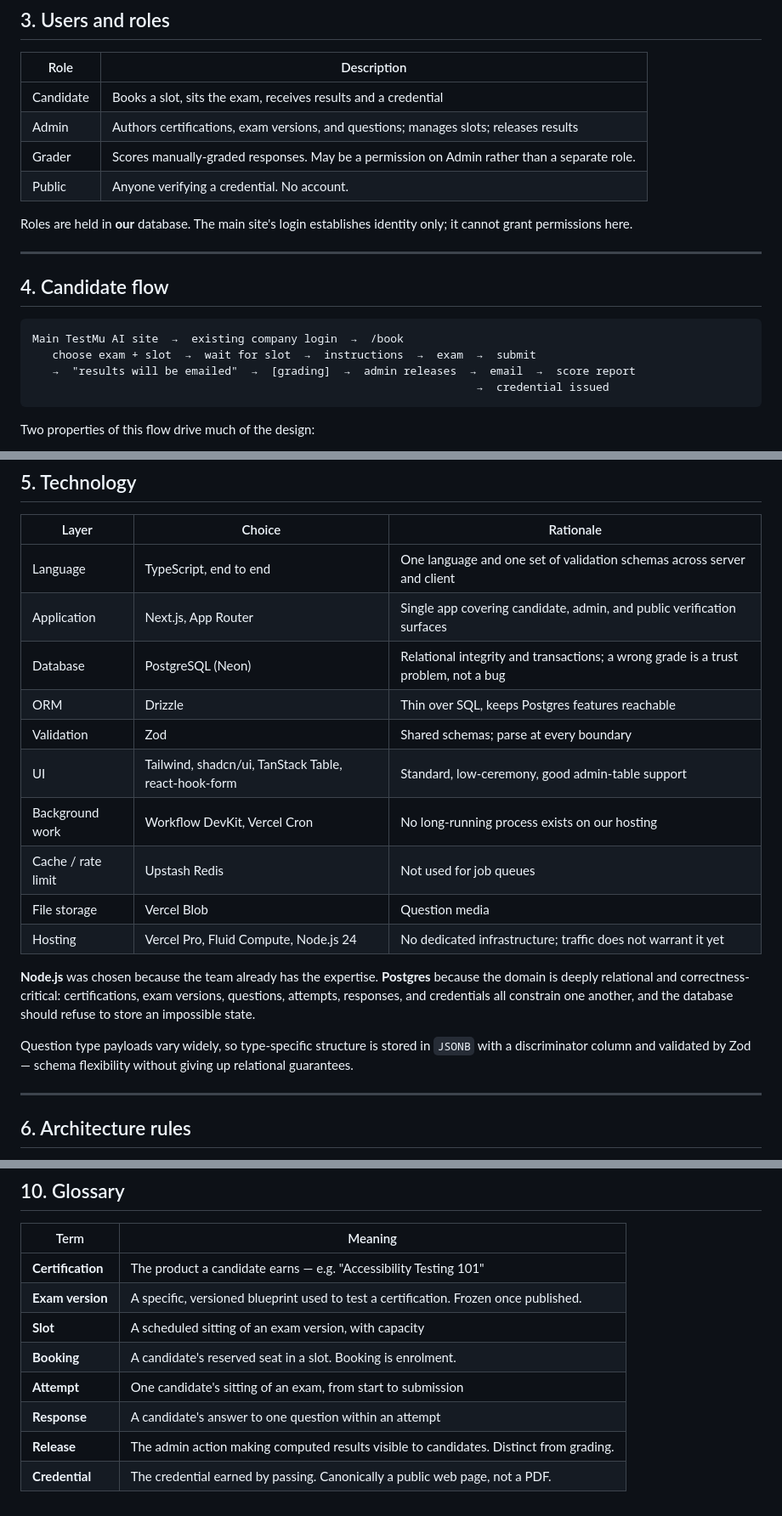
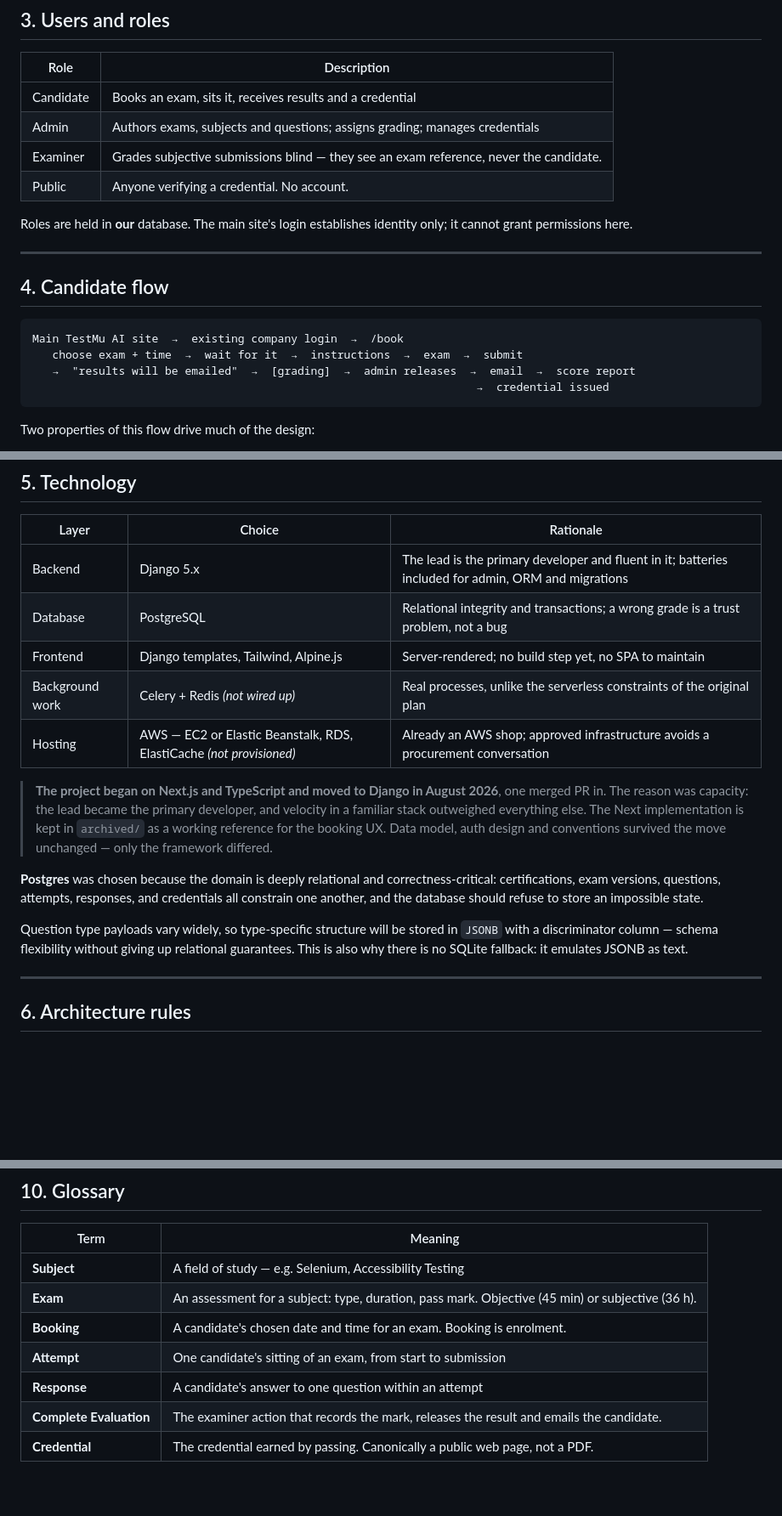
Before and after one commit to LambdaTest/testmuai_certifications, a Markdown page: docs/master-spec.md, 3 parts joined by grey strips. Shown at 85% size. Rendered like a GitHub page; blank space fills up the shorter version.

````diff
--- a/docs/master-spec.md
+++ b/docs/master-spec.md
@@ -63,9 +63,9 @@ Everything from slot booking onwards:
 
 | Role | Description |
 |---|---|
-| Candidate | Books a slot, sits the exam, receives results and a credential |
-| Admin | Authors certifications, exam versions, and questions; manages slots; releases results |
-| Grader | Scores manually-graded responses. May be a permission on Admin rather than a separate role. |
+| Candidate | Books an exam, sits it, receives results and a credential |
+| Admin | Authors exams, subjects and questions; assigns grading; manages credentials |
+| Examiner | Grades subjective submissions blind — they see an exam reference, never the candidate. |
 | Public | Anyone verifying a credential. No account. |
 
 Roles are held in **our** database. The main site's login establishes identity only; it cannot
@@ -77,7 +77,7 @@ grant permissions here.
 
 ```
 Main TestMu AI site  →  existing company login  →  /book
-   choose exam + slot  →  wait for slot  →  instructions  →  exam  →  submit
+   choose exam + time  →  wait for it  →  instructions  →  exam  →  submit
    →  "results will be emailed"  →  [grading]  →  admin releases  →  email  →  score report
                                                                    →  credential issued
 ```
@@ -95,25 +95,25 @@ Two properties of this flow drive much of the design:
 
 | Layer | Choice | Rationale |
 |---|---|---|
-| Language | TypeScript, end to end | One language and one set of validation schemas across server and client |
-| Application | Next.js, App Router | Single app covering candidate, admin, and public verification surfaces |
-| Database | PostgreSQL (Neon) | Relational integrity and transactions; a wrong grade is a trust problem, not a bug |
-| ORM | Drizzle | Thin over SQL, keeps Postgres features reachable |
-| Validation | Zod | Shared schemas; parse at every boundary |
-| UI | Tailwind, shadcn/ui, TanStack Table, react-hook-form | Standard, low-ceremony, good admin-table support |
-| Background work | Workflow DevKit, Vercel Cron | No long-running process exists on our hosting |
-| Cache / rate limit | Upstash Redis | Not used for job queues |
-| File storage | Vercel Blob | Question media |
-| Hosting | Vercel Pro, Fluid Compute, Node.js 24 | No dedicated infrastructure; traffic does not warrant it yet |
+| Backend | Django 5.x | The lead is the primary developer and fluent in it; batteries included for admin, ORM and migrations |
+| Database | PostgreSQL | Relational integrity and transactions; a wrong grade is a trust problem, not a bug |
+| Frontend | Django templates, Tailwind, Alpine.js | Server-rendered; no build step yet, no SPA to maintain |
+| Background work | Celery + Redis *(not wired up)* | Real processes, unlike the serverless constraints of the original plan |
+| Hosting | AWS — EC2 or Elastic Beanstalk, RDS, ElastiCache *(not provisioned)* | Already an AWS shop; approved infrastructure avoids a procurement conversation |
 
-**Node.js** was chosen because the team already has the expertise. **Postgres** because the domain
-is deeply relational and correctness-critical: certifications, exam versions, questions, attempts,
+> **The project began on Next.js and TypeScript and moved to Django in August 2026**, one merged
+> PR in. The reason was capacity: the lead became the primary developer, and velocity in a
+> familiar stack outweighed everything else. The Next implementation is kept in `archived/` as a
+> working reference for the booking UX. Data model, auth design and conventions survived the move
+> unchanged — only the framework differed.
+
+**Postgres** was chosen because the domain is deeply relational and correctness-critical: certifications, exam versions, questions, attempts,
 responses, and credentials all constrain one another, and the database should refuse to store an
 impossible state.
 
-Question type payloads vary widely, so type-specific structure is stored in `JSONB` with a
-discriminator column and validated by Zod — schema flexibility without giving up relational
-guarantees.
+Question type payloads vary widely, so type-specific structure will be stored in `JSONB` with a
+discriminator column — schema flexibility without giving up relational guarantees. This is also
+why there is no SQLite fallback: it emulates JSONB as text.
 
 ---
 
@@ -217,11 +211,10 @@ keep this row current.
 
 | Term | Meaning |
 |---|---|
-| **Certification** | The product a candidate earns — e.g. "Accessibility Testing 101" |
-| **Exam version** | A specific, versioned blueprint used to test a certification. Frozen once published. |
-| **Slot** | A scheduled sitting of an exam version, with capacity |
-| **Booking** | A candidate's reserved seat in a slot. Booking is enrolment. |
+| **Subject** | A field of study — e.g. Selenium, Accessibility Testing |
+| **Exam** | An assessment for a subject: type, duration, pass mark. Objective (45 min) or subjective (36 h). |
+| **Booking** | A candidate's chosen date and time for an exam. Booking is enrolment. |
 | **Attempt** | One candidate's sitting of an exam, from start to submission |
 | **Response** | A candidate's answer to one question within an attempt |
-| **Release** | The admin action making computed results visible to candidates. Distinct from grading. |
+| **Complete Evaluation** | The examiner action that records the mark, releases the result and emails the candidate. |
 | **Credential** | The credential earned by passing. Canonically a public web page, not a PDF. |
````
Also changed, not shown: other parts of docs/master-spec.md (+32 -38 lines), docs/auth.md (+30 -8 lines).
